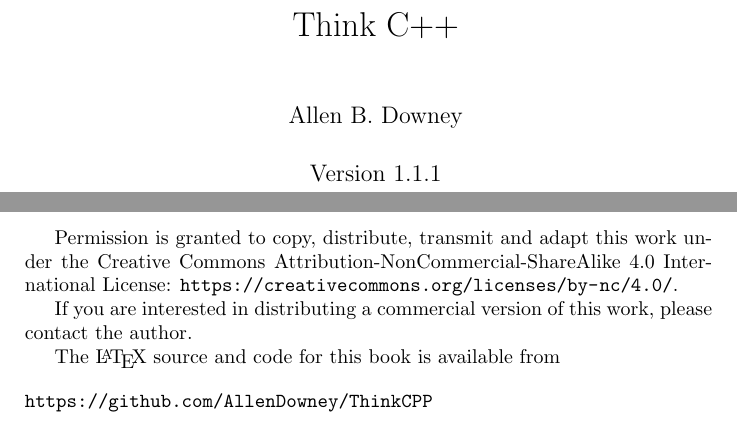
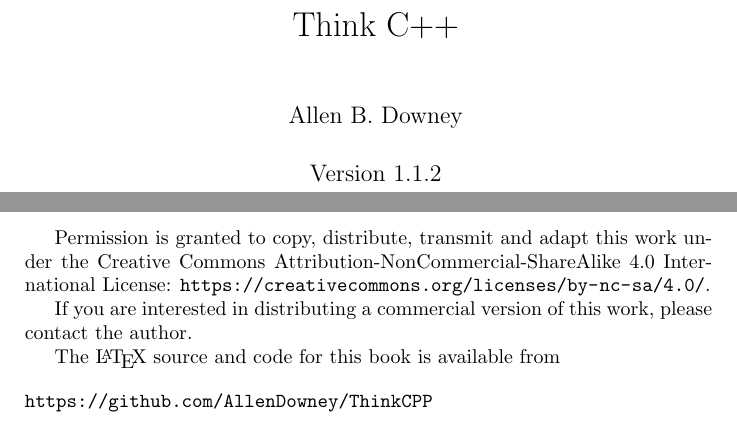
Before and after one commit to AllenDowney/ThinkCPP, a LaTeX thesis (book/main.tex): two parts of pages 1 and 2 of 191, joined at a grey line, cut so that both start at the same text. Compiled offline with pdfLaTeX.

Commit message:
Version 1.1.2: license link matches the license named in the text (CC BY-NC-SA 4.0).
Co-Authored-By: Claude Opus 5.5 <noreply@anthropic.com>

```diff
--- a/book/main.tex
+++ b/book/main.tex
@@ -24,7 +24,7 @@
 
 \title {Think C++}
 \author {Allen B. Downey}
-\date {Version 1.1.1}
+\date {Version 1.1.2}
 \maketitle
 
 \vspace{2in}
@@ -45,7 +45,7 @@ Needham MA 02492
 
 Permission is granted to copy, distribute, transmit and adapt this
 work under the Creative Commons Attribution-NonCommercial-ShareAlike 4.0
-International License: \url{https://creativecommons.org/licenses/by-nc/4.0/}.
+International License: \url{https://creativecommons.org/licenses/by-nc-sa/4.0/}.
 
 If you are interested in distributing a commercial version of this
 work, please contact the author.
```
Also changed, not shown: PROJECT_BOARD.md (+2 -2 lines).
